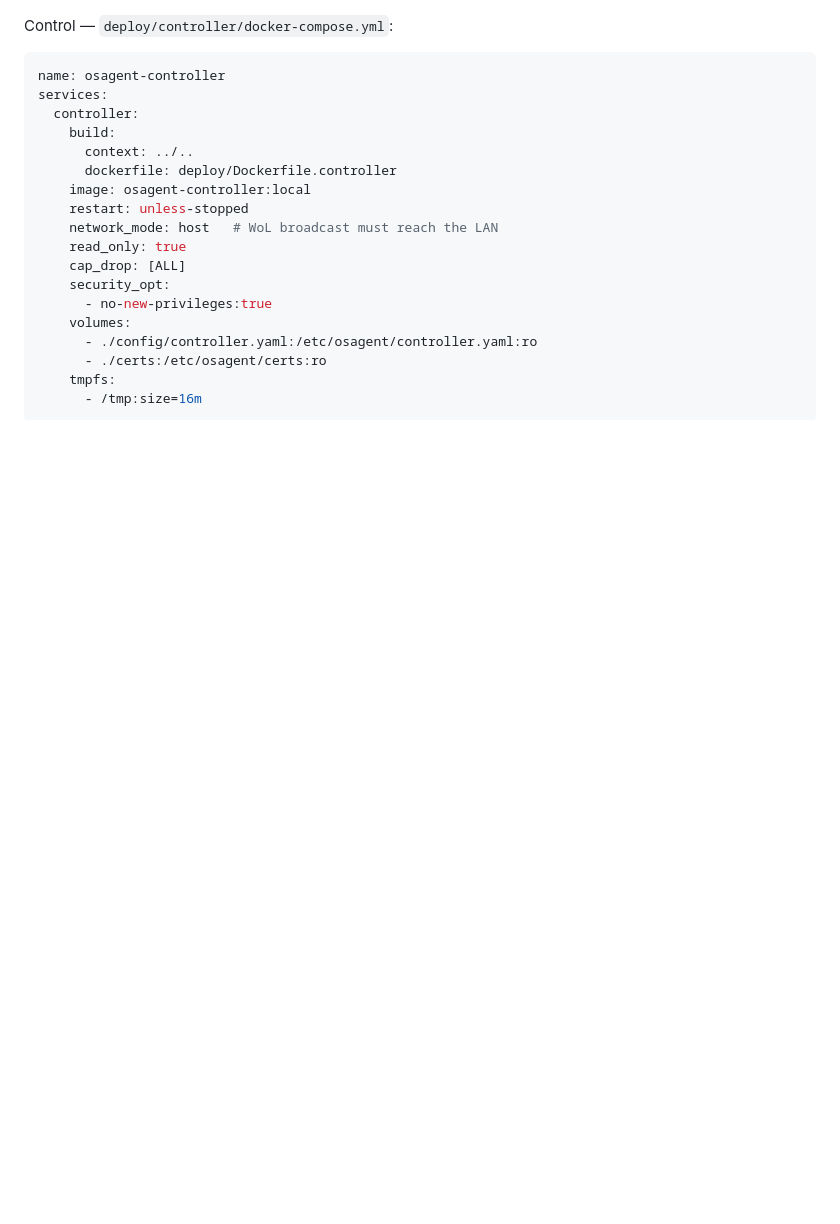
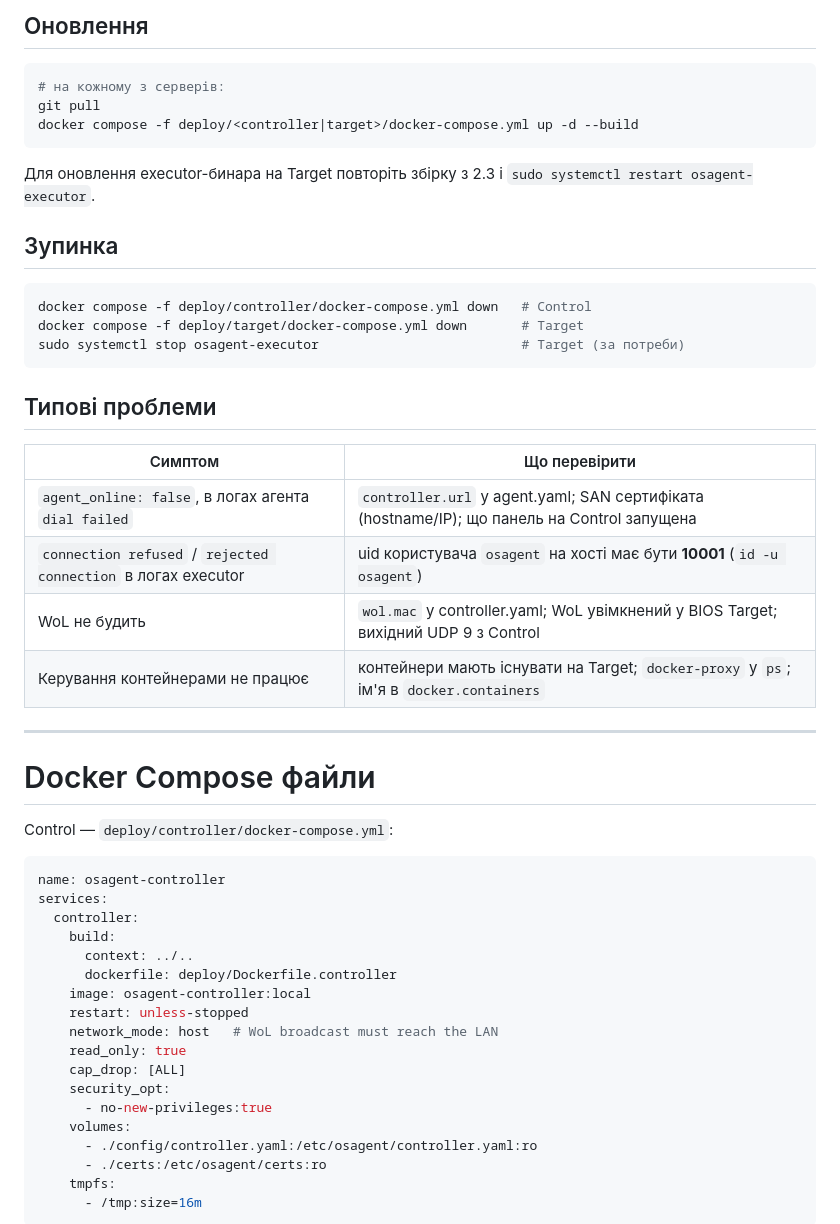
Before and after one commit to arhcy/TinyOSControll, a Markdown page: README.md, the part around one of its changes. Rendered like a GitHub page; blank space fills up the shorter version.

````diff
--- a/README.md
+++ b/README.md
@@ -54,3 +194,34 @@ bash deploy/scripts/install-target.sh \
+## Оновлення
+
+```bash
+# на кожному з серверів:
+git pull
+docker compose -f deploy/<controller|target>/docker-compose.yml up -d --build
+```
+
+Для оновлення executor-бинара на Target повторіть збірку з 2.3 і
+`sudo systemctl restart osagent-executor`.
+
+## Зупинка
+
+```bash
+docker compose -f deploy/controller/docker-compose.yml down   # Control
+docker compose -f deploy/target/docker-compose.yml down       # Target
+sudo systemctl stop osagent-executor                          # Target (за потреби)
+```
+
+## Типові проблеми
+
+| Симптом | Що перевірити |
+|---|---|
+| `agent_online: false`, в логах агента `dial failed` | `controller.url` у agent.yaml; SAN сертифіката (hostname/IP); що панель на Control запущена |
+| `connection refused` / `rejected connection` в логах executor | uid користувача `osagent` на хості має бути **10001** (`id -u osagent`) |
+| WoL не будить | `wol.mac` у controller.yaml; WoL увімкнений у BIOS Target; вихідний UDP 9 з Control |
+| Керування контейнерами не працює | контейнери мають існувати на Target; `docker-proxy` у `ps`; ім'я в `docker.containers` |
+
+---
+
+# Docker Compose файли
 
 Control — `deploy/controller/docker-compose.yml`:
 
````
Also changed, not shown: other parts of README.md (+160 -22 lines).
